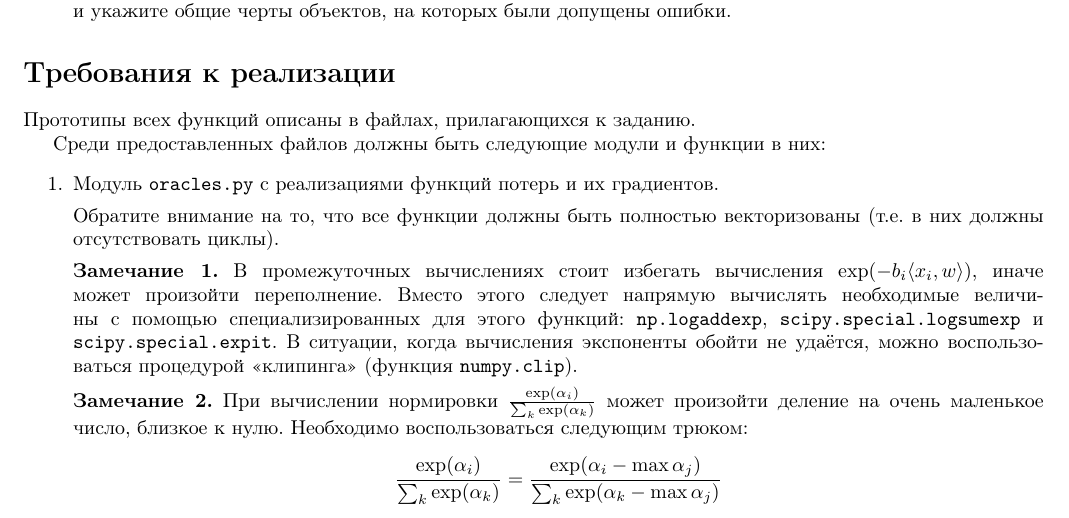
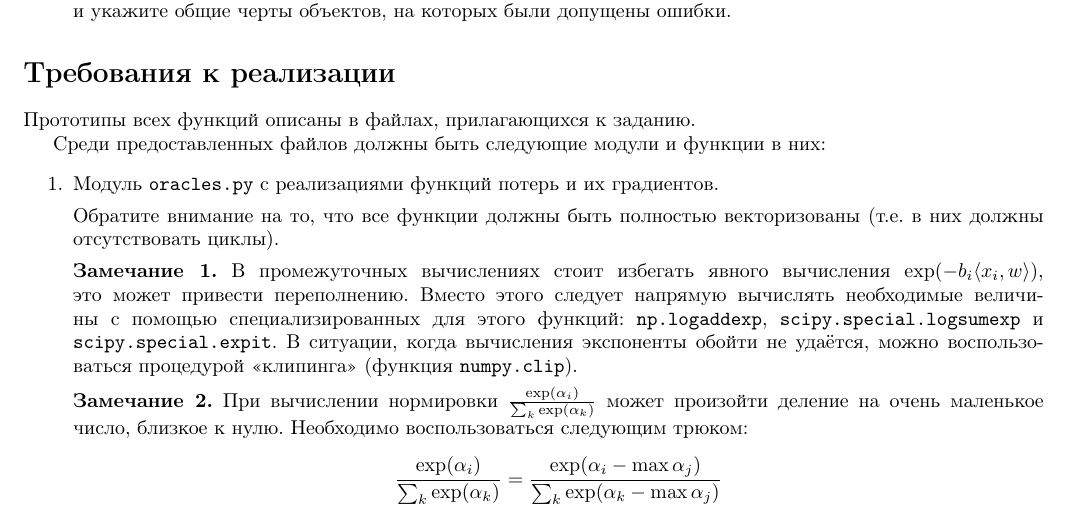
Before and after one commit to mmp-practicum-team/mmp_practicum_fall_2024, a LaTeX document (Tasks/Task-02/source/task_02.tex): part of page 2 of 3, cut so that both start at the same text. Compiled offline with pdfLaTeX.

Commit message:
Typo fixed

```diff
--- a/Tasks/Task-02/source/task_02.tex
+++ b/Tasks/Task-02/source/task_02.tex
@@ -161,7 +161,7 @@
 
  Обратите внимание на то, что все функции должны быть полностью векторизованы (т.е. в них должны отсутствовать циклы).
 
-\textbf{Замечание 1.} В промежуточных вычислениях стоит избегать вычисления $\exp(-b_i \langle x_i , w\rangle)$, иначе может произойти переполнение. Вместо этого следует напрямую вычислять необходимые величины с помощью специализированных для этого функций: \texttt{np.logaddexp}, \texttt{scipy.special.logsumexp} и \texttt{scipy.special.expit}.
+\textbf{Замечание 1.} В промежуточных вычислениях стоит избегать явного вычисления $\exp(-b_i \langle x_i , w\rangle)$, это может привести переполнению. Вместо этого следует напрямую вычислять необходимые величины с помощью специализированных для этого функций: \texttt{np.logaddexp}, \texttt{scipy.special.logsumexp} и \texttt{scipy.special.expit}.
 В ситуации, когда вычисления экспоненты обойти не удаётся, можно воспользоваться процедурой <<клипинга>> (функция \texttt{numpy.clip}).
 
 \textbf{Замечание 2.} При вычислении нормировки $\frac{\exp(\alpha_i)}{\sum_{k}\exp(\alpha_k)}$ может произойти деление на очень маленькое число, близкое к нулю. Необходимо воспользоваться следующим трюком:
```
Also changed, not shown: Tasks/Task-02/task_02.pdf, 1 other file.
